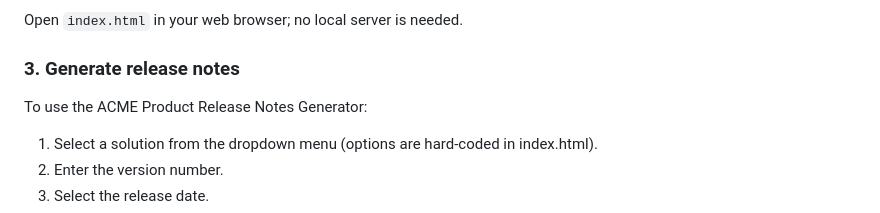
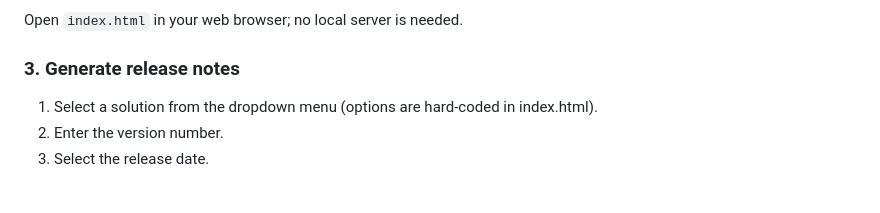
Before and after one commit to j-gillespie/rengen, a Markdown page: README.md, the part around the change. Rendered like a GitHub page; blank space fills up the shorter version.

Commit message:
Update README.md
Deleted extraneous line

```diff
--- a/README.md
+++ b/README.md
@@ -60,7 +60,6 @@ Open `index.html` in your web browser; no local server is needed.
 
 ### 3. Generate release notes
 
-To use the ACME Product Release Notes Generator:
 1. Select a solution from the dropdown menu (options are hard-coded in index.html).
 2. Enter the version number.
 3. Select the release date.
```
